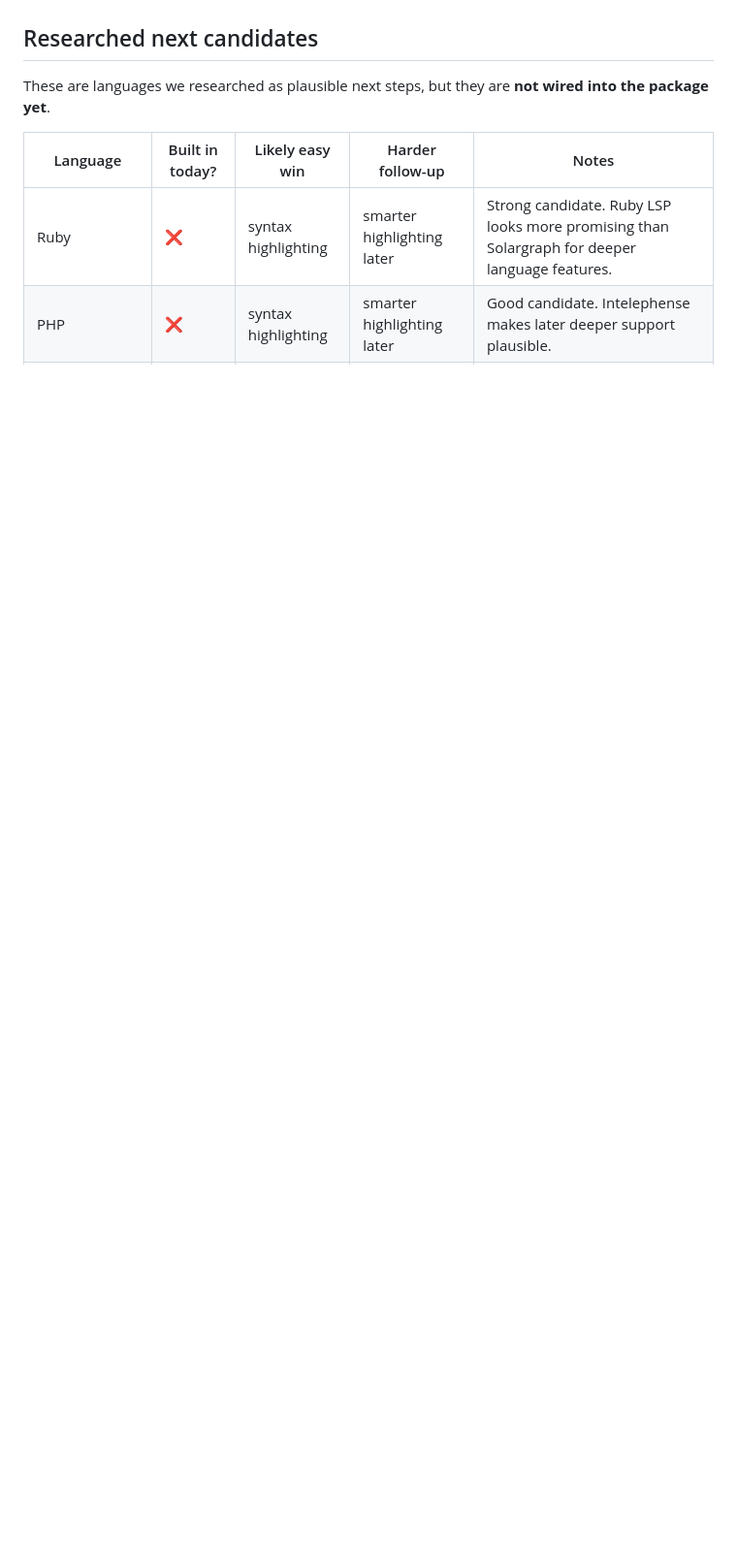
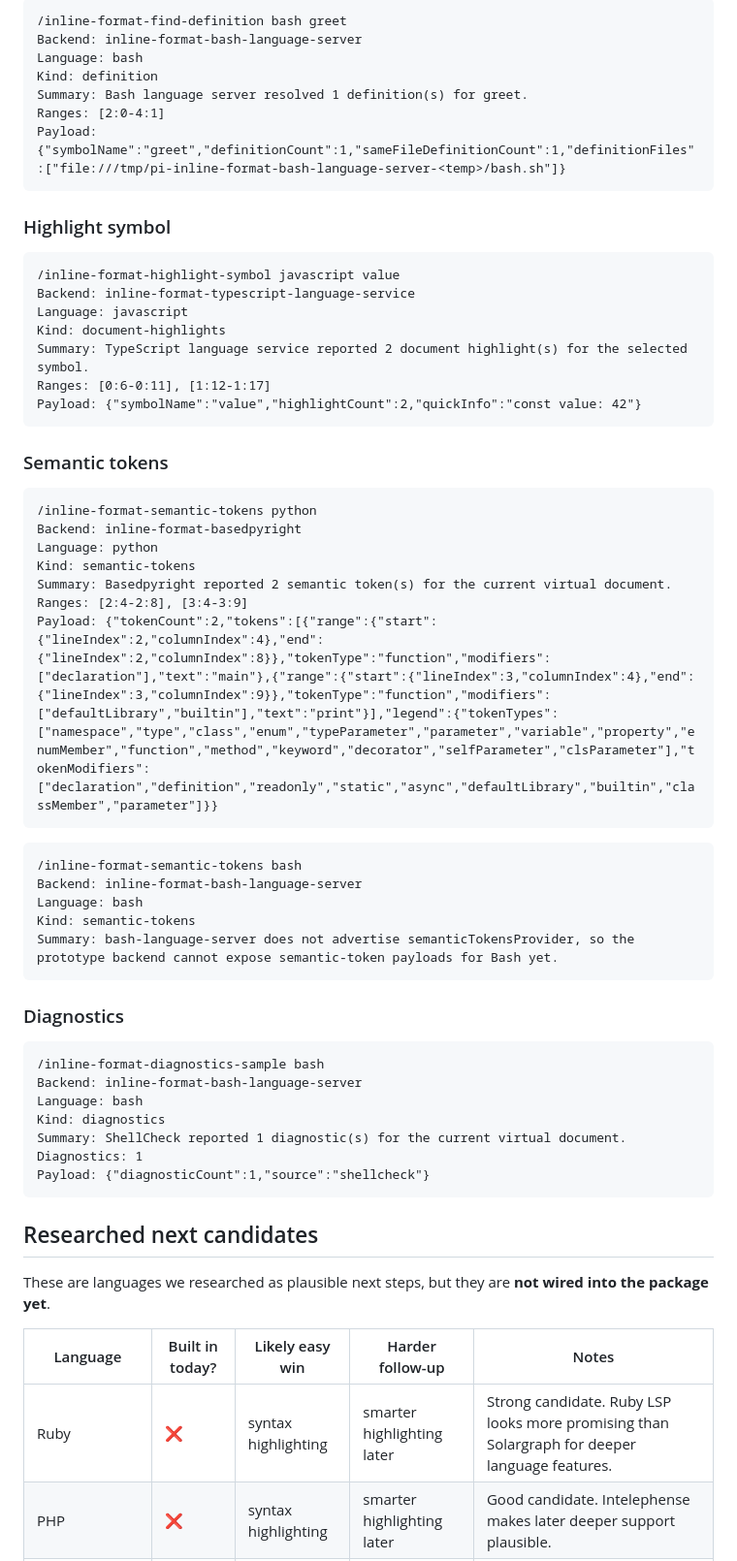
Before and after one commit to Banon-Labs/pi-inline-format-extensions, a Markdown page: README.md, the part around one of its changes. Shown at 97% size. Rendered like a GitHub page; blank space fills up the shorter version.

````diff
--- a/README.md
+++ b/README.md
@@ -114,3 +151,56 @@ Bash parity investigation result: upstream `bash-language-server` exposes hover,
+```text
+/inline-format-find-definition bash greet
+Backend: inline-format-bash-language-server
+Language: bash
+Kind: definition
+Summary: Bash language server resolved 1 definition(s) for greet.
+Ranges: [2:0-4:1]
+Payload: {"symbolName":"greet","definitionCount":1,"sameFileDefinitionCount":1,"definitionFiles":["file:///tmp/pi-inline-format-bash-language-server-<temp>/bash.sh"]}
+```
+
+### Highlight symbol
+
+```text
+/inline-format-highlight-symbol javascript value
+Backend: inline-format-typescript-language-service
+Language: javascript
+Kind: document-highlights
+Summary: TypeScript language service reported 2 document highlight(s) for the selected symbol.
+Ranges: [0:6-0:11], [1:12-1:17]
+Payload: {"symbolName":"value","highlightCount":2,"quickInfo":"const value: 42"}
+```
+
+### Semantic tokens
+
+```text
+/inline-format-semantic-tokens python
+Backend: inline-format-basedpyright
+Language: python
+Kind: semantic-tokens
+Summary: Basedpyright reported 2 semantic token(s) for the current virtual document.
+Ranges: [2:4-2:8], [3:4-3:9]
+Payload: {"tokenCount":2,"tokens":[{"range":{"start":{"lineIndex":2,"columnIndex":4},"end":{"lineIndex":2,"columnIndex":8}},"tokenType":"function","modifiers":["declaration"],"text":"main"},{"range":{"start":{"lineIndex":3,"columnIndex":4},"end":{"lineIndex":3,"columnIndex":9}},"tokenType":"function","modifiers":["defaultLibrary","builtin"],"text":"print"}],"legend":{"tokenTypes":["namespace","type","class","enum","typeParameter","parameter","variable","property","enumMember","function","method","keyword","decorator","selfParameter","clsParameter"],"tokenModifiers":["declaration","definition","readonly","static","async","defaultLibrary","builtin","classMember","parameter"]}}
+```
+
+```text
+/inline-format-semantic-tokens bash
+Backend: inline-format-bash-language-server
+Language: bash
+Kind: semantic-tokens
+Summary: bash-language-server does not advertise semanticTokensProvider, so the prototype backend cannot expose semantic-token payloads for Bash yet.
+```
+
+### Diagnostics
+
+```text
+/inline-format-diagnostics-sample bash
+Backend: inline-format-bash-language-server
+Language: bash
+Kind: diagnostics
+Summary: ShellCheck reported 1 diagnostic(s) for the current virtual document.
+Diagnostics: 1
+Payload: {"diagnosticCount":1,"source":"shellcheck"}
+```
 
 ## Researched next candidates
 
````
Also changed, not shown: other parts of README.md (+44 -7 lines).
